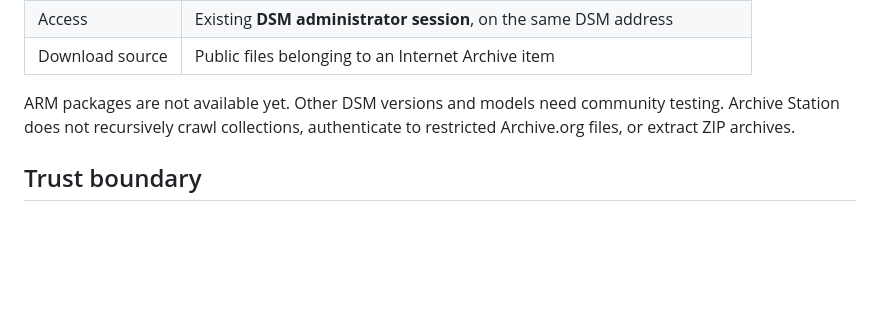
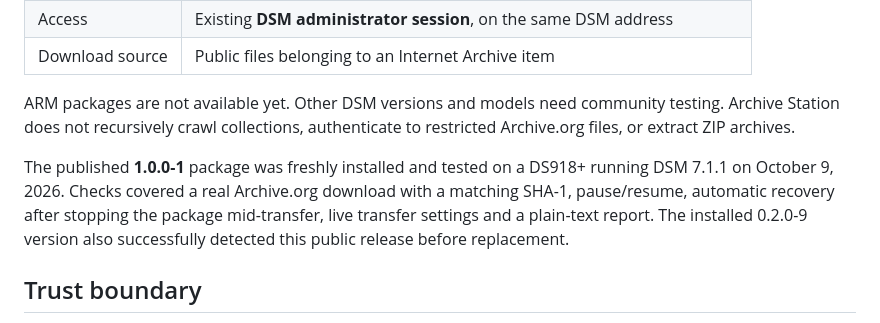
Before and after one commit to jbdemonte/synology-archive-downloader, a Markdown page: README.md, the part around the change. GitHub-like rendering; blank space fills up the shorter version.

Commit message:
Document fresh DSM installation and live update validation

```diff
--- a/README.md
+++ b/README.md
@@ -41,6 +41,8 @@ See the [usage guide](docs/USAGE.md) for scheduling, priorities, disk reserves,
 | Download source | Public files belonging to an Internet Archive item |
 
 ARM packages are not available yet. Other DSM versions and models need community testing. Archive Station does not recursively crawl collections, authenticate to restricted Archive.org files, or extract ZIP archives.
+
+The published **1.0.0-1** package was freshly installed and tested on a DS918+ running DSM 7.1.1 on October 9, 2026. Checks covered a real Archive.org download with a matching SHA-1, pause/resume, automatic recovery after stopping the package mid-transfer, live transfer settings and a plain-text report. The installed 0.2.0-9 version also successfully detected this public release before replacement.
 
 ## Trust boundary
 
```
Also changed, not shown: docs/releases/1.0.0-1.md (+20 -3 lines).
